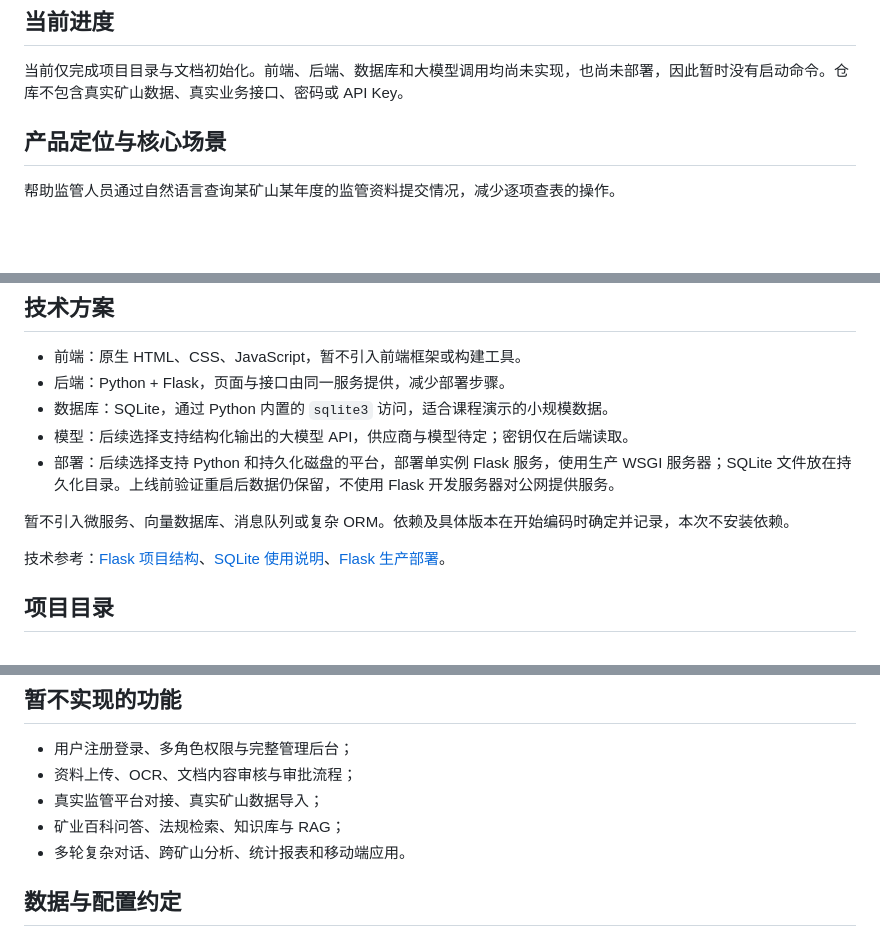
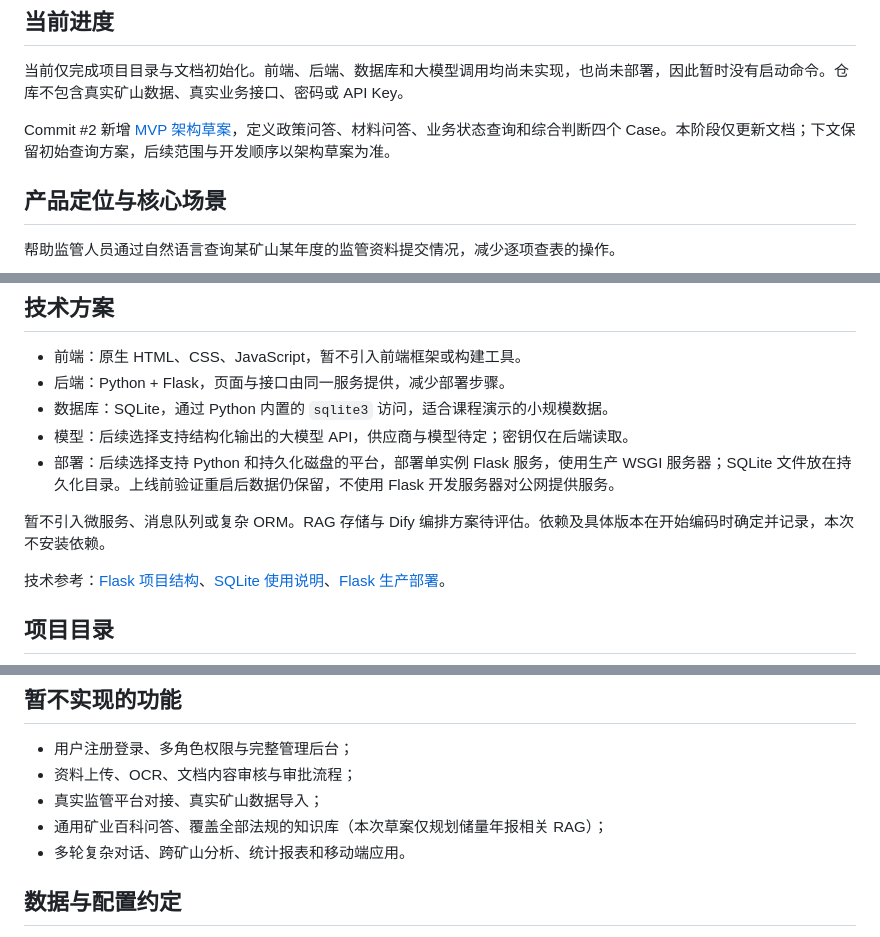
Before and after one commit to yali-hz/mining-ai-assistant, a Markdown page: README.md, 3 parts joined by grey strips. Rendered like a GitHub page; blank space fills up the shorter version.

Commit message:
docs: add MVP architecture draft

```diff
--- a/README.md
+++ b/README.md
@@ -5,6 +5,8 @@
 ## 当前进度
 
 当前仅完成项目目录与文档初始化。前端、后端、数据库和大模型调用均尚未实现，也尚未部署，因此暂时没有启动命令。仓库不包含真实矿山数据、真实业务接口、密码或 API Key。
+
+Commit #2 新增 [MVP 架构草案](docs/architecture.md)，定义政策问答、材料问答、业务状态查询和综合判断四个 Case。本阶段仅更新文档；下文保留初始查询方案，后续范围与开发顺序以架构草案为准。
 
 ## 产品定位与核心场景
 
@@ -44,7 +46,7 @@
 - 模型：后续选择支持结构化输出的大模型 API，供应商与模型待定；密钥仅在后端读取。
 - 部署：后续选择支持 Python 和持久化磁盘的平台，部署单实例 Flask 服务，使用生产 WSGI 服务器；SQLite 文件放在持久化目录。上线前验证重启后数据仍保留，不使用 Flask 开发服务器对公网提供服务。
 
-暂不引入微服务、向量数据库、消息队列或复杂 ORM。依赖及具体版本在开始编码时确定并记录，本次不安装依赖。
+暂不引入微服务、消息队列或复杂 ORM。RAG 存储与 Dify 编排方案待评估。依赖及具体版本在开始编码时确定并记录，本次不安装依赖。
 
 技术参考：[Flask 项目结构](https://flask.palletsprojects.com/en/stable/tutorial/layout/)、[SQLite 使用说明](https://flask.palletsprojects.com/en/stable/tutorial/database/)、[Flask 生产部署](https://flask.palletsprojects.com/en/stable/deploying/)。
 
@@ -71,7 +73,7 @@ mining-ai-assistant/
 - 用户注册登录、多角色权限与完整管理后台；
 - 资料上传、OCR、文档内容审核与审批流程；
 - 真实监管平台对接、真实矿山数据导入；
-- 矿业百科问答、法规检索、知识库与 RAG；
+- 通用矿业百科问答、覆盖全部法规的知识库（本次草案仅规划储量年报相关 RAG）；
 - 多轮复杂对话、跨矿山分析、统计报表和移动端应用。
 
 ## 数据与配置约定
```
Also changed, not shown: docs/architecture.md (added, +46 -0 lines).
